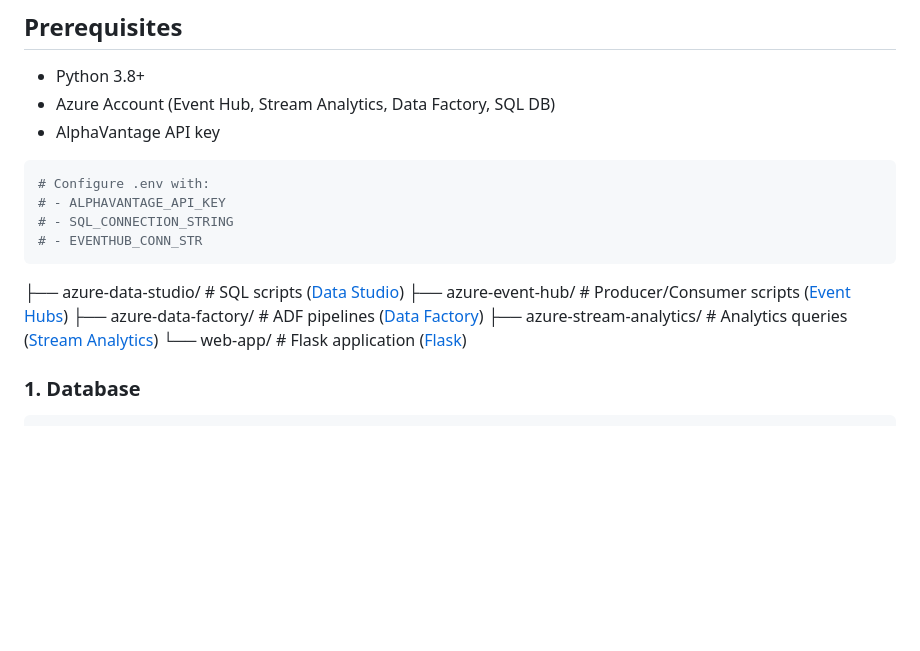
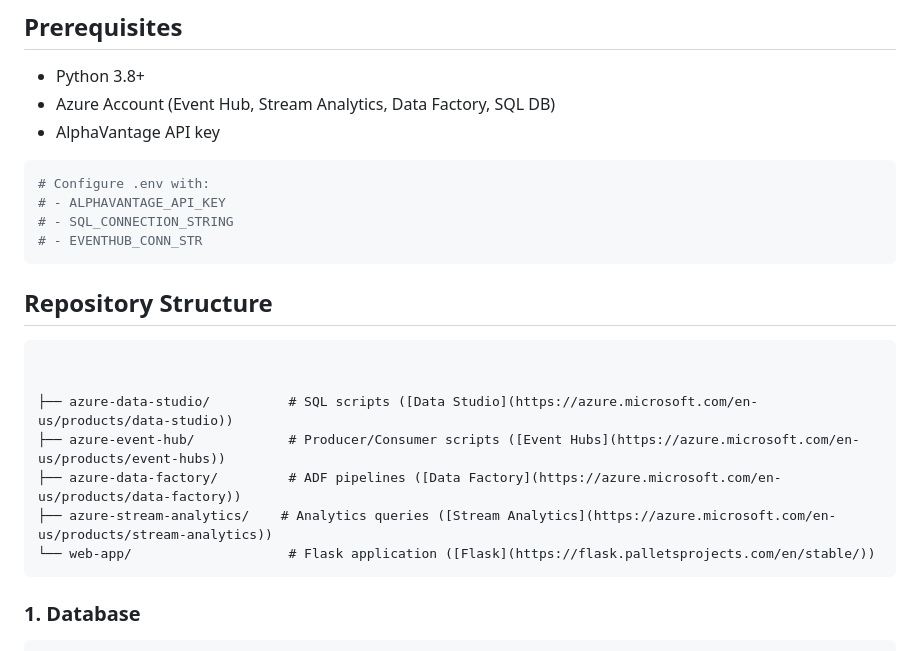
Before and after one commit to Beenaa99/Azure_AlphaVantage_Stock_Portfolio_Dashboard, a Markdown page: README.md, the part around the change. GitHub-like rendering; blank space fills up the shorter version.

````diff
--- a/README.md
+++ b/README.md
@@ -77,13 +77,16 @@ Cloud-based real-time portfolio monitoring system that integrates ive stock data
 # - SQL_CONNECTION_STRING
 # - EVENTHUB_CONN_STR
 ```
+## Repository Structure
+```
+
 
 ├── azure-data-studio/          # SQL scripts ([Data Studio](https://azure.microsoft.com/en-us/products/data-studio))
 ├── azure-event-hub/            # Producer/Consumer scripts ([Event Hubs](https://azure.microsoft.com/en-us/products/event-hubs))
 ├── azure-data-factory/         # ADF pipelines ([Data Factory](https://azure.microsoft.com/en-us/products/data-factory))
 ├── azure-stream-analytics/    # Analytics queries ([Stream Analytics](https://azure.microsoft.com/en-us/products/stream-analytics))
 └── web-app/                    # Flask application ([Flask](https://flask.palletsprojects.com/en/stable/))
-
+```
 ### 1. Database
 ```bash
 cd azure-data-studio
````
